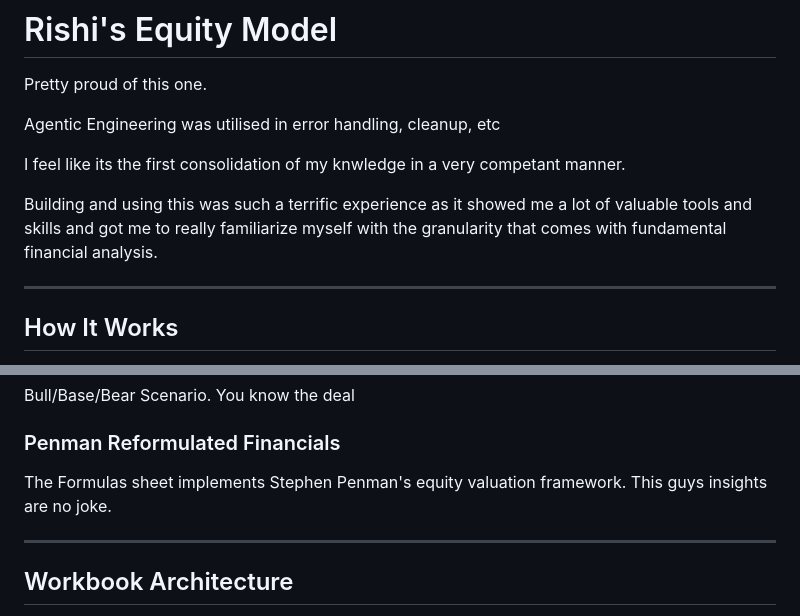
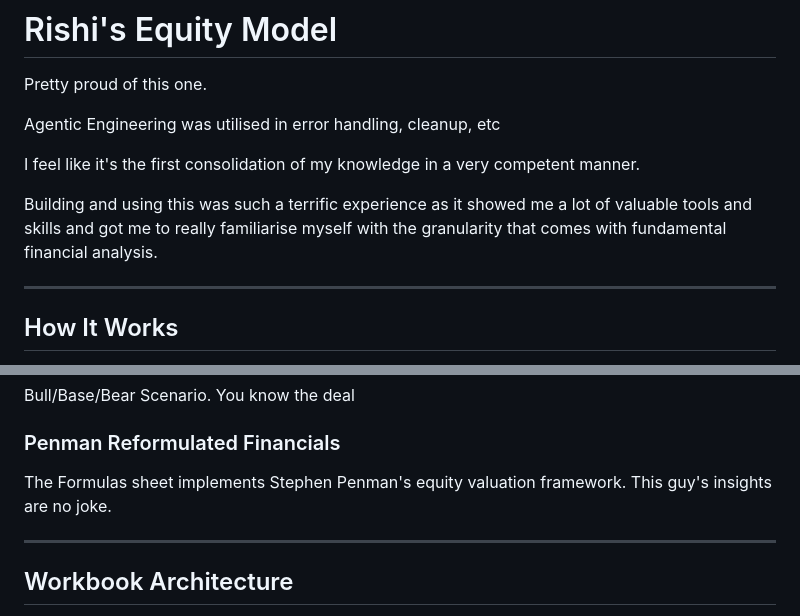
Before and after one commit to Rishi-Gupta2004/Projects-, a Markdown page: Equity-Analysis-Workbook/README.MD, 2 parts joined by grey strips. Rendered like a GitHub page.

```diff
--- a/Equity-Analysis-Workbook/README.MD
+++ b/Equity-Analysis-Workbook/README.MD
@@ -4,9 +4,9 @@ Pretty proud of this one.
 
 Agentic Engineering was utilised in error handling, cleanup, etc
 
-I feel like its the first consolidation of my knwledge in a very competant manner.
+I feel like it's the first consolidation of my knowledge in a very competent manner.
 
-Building and using this was such a terrific experience as it showed me a lot of valuable tools and skills and got me to really familiarize myself with the granularity that comes with fundamental financial analysis.
+Building and using this was such a terrific experience as it showed me a lot of valuable tools and skills and got me to really familiarise myself with the granularity that comes with fundamental financial analysis.
 
 ---
 
@@ -75,7 +75,7 @@ Bull/Base/Bear Scenario. You know the deal
 
 ### Penman Reformulated Financials
 
-The Formulas sheet implements Stephen Penman's equity valuation framework. This guys insights are no joke.
+The Formulas sheet implements Stephen Penman's equity valuation framework. This guy's insights are no joke.
 
 ---
 
```
